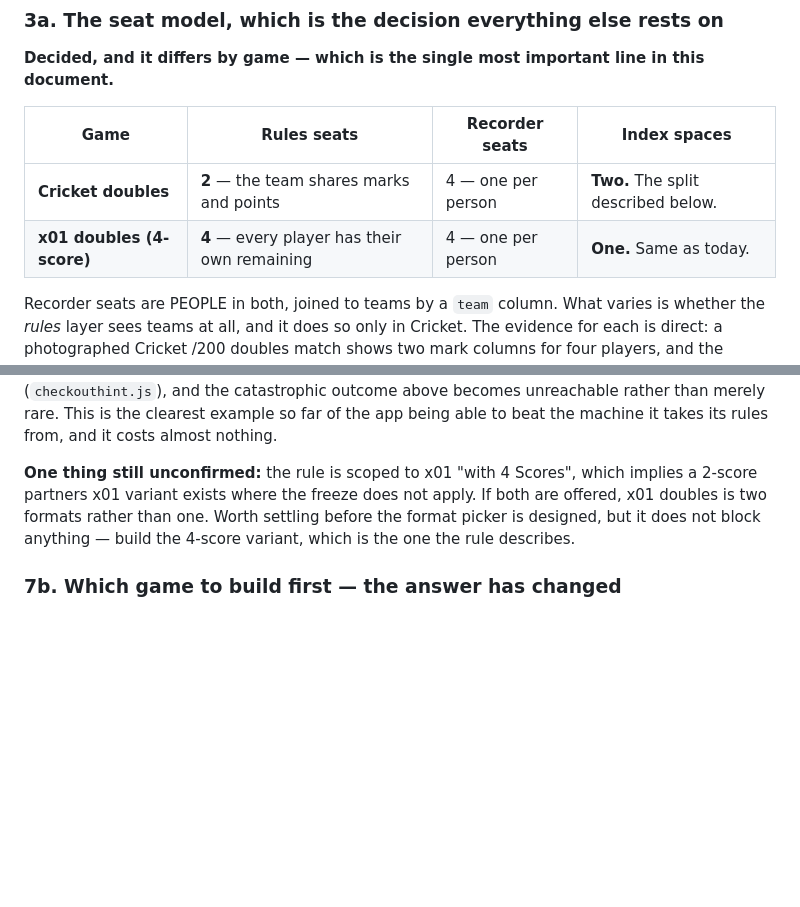
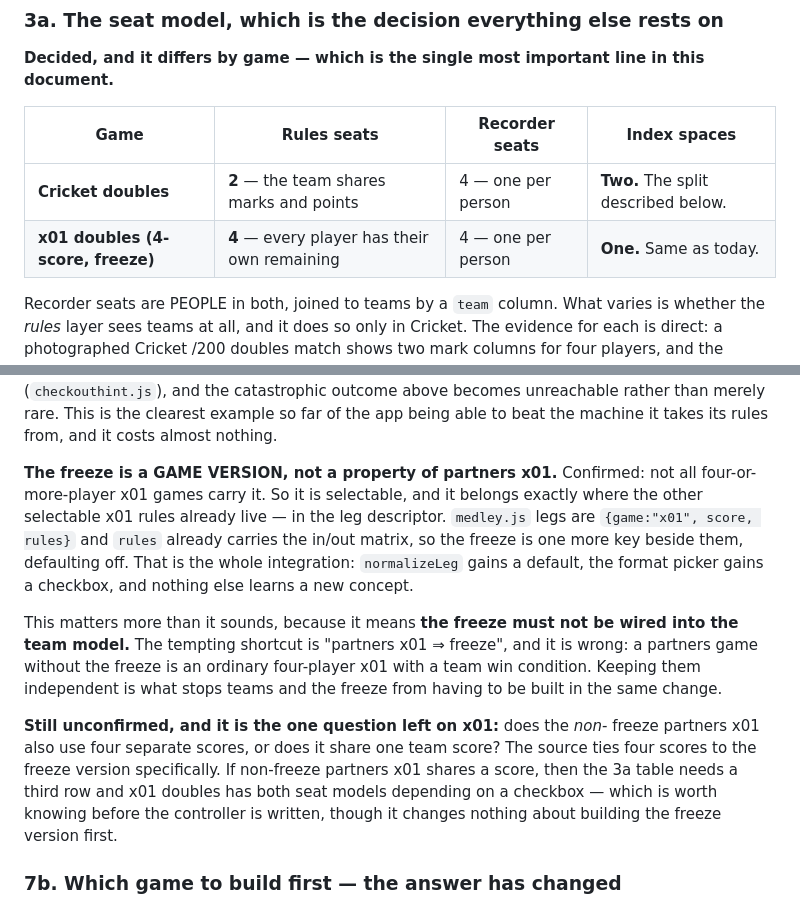
Before and after one commit to pearmannick-prog/AIO-Darts, a Markdown page: docs/team-play.md, 2 parts joined by grey strips. Rendered like a GitHub page; blank space fills up the shorter version.

Commit message:
The freeze is a game version, not a property of partners x01
Not all four-or-more-player x01 games carry the Freeze Rule - it is
selectable. So it belongs where the other selectable x01 rules already
live: the leg descriptor. medley.js legs are {game:"x01", score, rules}
and rules already carries the in/out matrix, so the freeze is one more
key beside them, defaulting off. normalizeLeg gains a default, the format
picker gains a checkbox, and nothing else learns a new concept.

That is worth stating explicitly because the tempting shortcut - partners
x01 implies freeze - is wrong, and wiring the two together would mean
teams and the freeze had to be built in the same change. A partners game
without the freeze is an ordinary four-player x01 with a team win
condition.

Leaves one question open on x01, narrowed from the last revision: whether
NON-freeze partners x01 also uses four separate scores or shares one team
score. The source ties four scores to the freeze version specifically. If
the non-freeze form shares a score then the 3a table needs a third row
and x01 doubles carries both seat models depending on a checkbox. Worth
knowing before the controller is written; changes nothing about building
the freeze version first.

Co-Authored-By: Claude Opus 5 <noreply@anthropic.com>

```diff
--- a/docs/team-play.md
+++ b/docs/team-play.md
@@ -119,7 +119,7 @@ this document.**
 | Game | Rules seats | Recorder seats | Index spaces |
 | --- | --- | --- | --- |
 | **Cricket doubles** | **2** — the team shares marks and points | 4 — one per person | **Two.** The split described below. |
-| **x01 doubles (4-score)** | **4** — every player has their own remaining | 4 — one per person | **One.** Same as today. |
+| **x01 doubles (4-score, freeze)** | **4** — every player has their own remaining | 4 — one per person | **One.** Same as today. |
 
 Recorder seats are PEOPLE in both, joined to teams by a `team` column. What
 varies is whether the *rules* layer sees teams at all, and it does so only in
@@ -564,11 +564,27 @@ unreachable rather than merely rare. This is the clearest example so far of the
 app being able to beat the machine it takes its rules from, and it costs almost
 nothing.
 
-**One thing still unconfirmed:** the rule is scoped to x01 "with 4 Scores",
-which implies a 2-score partners x01 variant exists where the freeze does not
-apply. If both are offered, x01 doubles is two formats rather than one. Worth
-settling before the format picker is designed, but it does not block anything —
-build the 4-score variant, which is the one the rule describes.
+**The freeze is a GAME VERSION, not a property of partners x01.** Confirmed: not
+all four-or-more-player x01 games carry it. So it is selectable, and it belongs
+exactly where the other selectable x01 rules already live — in the leg
+descriptor. `medley.js` legs are `{game:"x01", score, rules}` and `rules` already
+carries the in/out matrix, so the freeze is one more key beside them, defaulting
+off. That is the whole integration: `normalizeLeg` gains a default, the format
+picker gains a checkbox, and nothing else learns a new concept.
+
+This matters more than it sounds, because it means **the freeze must not be
+wired into the team model.** The tempting shortcut is "partners x01 ⇒ freeze",
+and it is wrong: a partners game without the freeze is an ordinary four-player
+x01 with a team win condition. Keeping them independent is what stops teams and
+the freeze from having to be built in the same change.
+
+**Still unconfirmed, and it is the one question left on x01:** does the *non*-
+freeze partners x01 also use four separate scores, or does it share one team
+score? The source ties four scores to the freeze version specifically. If
+non-freeze partners x01 shares a score, then the 3a table needs a third row and
+x01 doubles has both seat models depending on a checkbox — which is worth
+knowing before the controller is written, though it changes nothing about
+building the freeze version first.
 
 ### 7b. Which game to build first — the answer has changed
 
```
